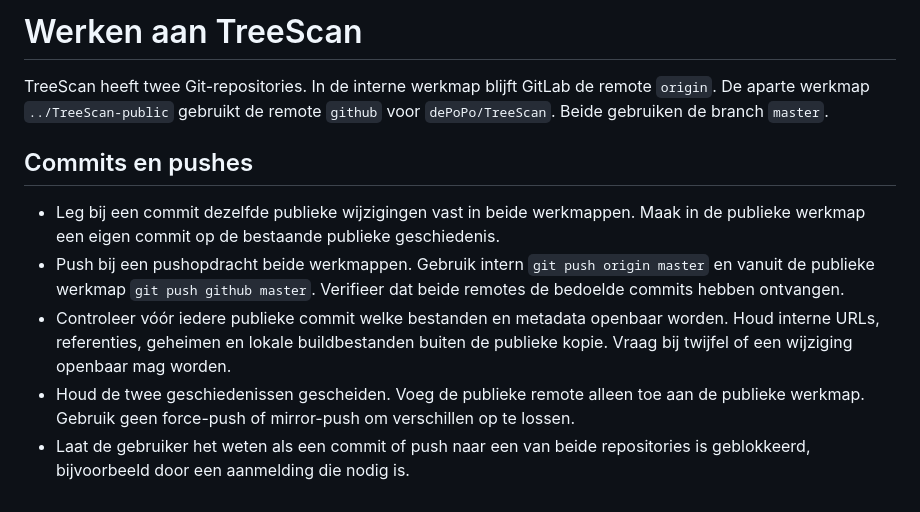
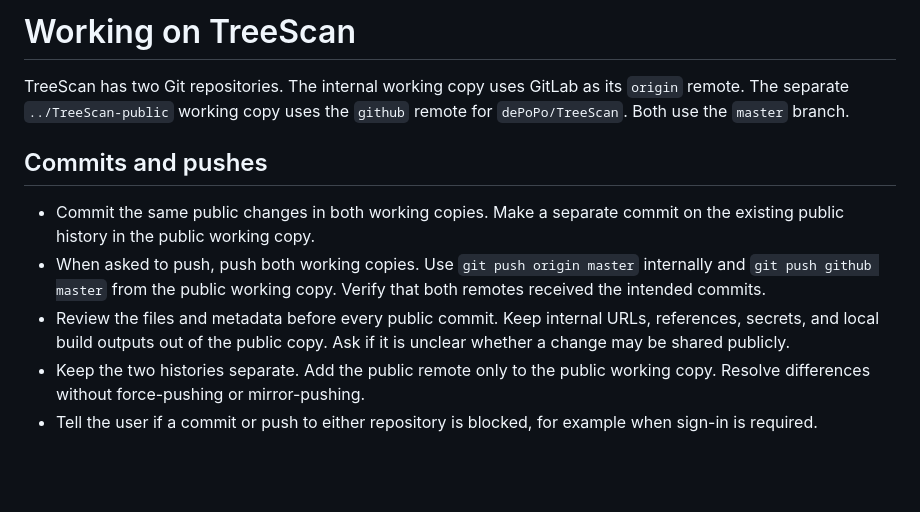
Before and after one commit to dePoPo/TreeScan, a Markdown page: AGENTS.md, the part around the change. Drawn GitHub-style; blank space fills up the shorter version.

```diff
--- a/AGENTS.md
+++ b/AGENTS.md
@@ -1,11 +1,11 @@
-# Werken aan TreeScan
+# Working on TreeScan
 
-TreeScan heeft twee Git-repositories. In de interne werkmap blijft GitLab de remote `origin`. De aparte werkmap `../TreeScan-public` gebruikt de remote `github` voor `dePoPo/TreeScan`. Beide gebruiken de branch `master`.
+TreeScan has two Git repositories. The internal working copy uses GitLab as its `origin` remote. The separate `../TreeScan-public` working copy uses the `github` remote for `dePoPo/TreeScan`. Both use the `master` branch.
 
-## Commits en pushes
+## Commits and pushes
 
-- Leg bij een commit dezelfde publieke wijzigingen vast in beide werkmappen. Maak in de publieke werkmap een eigen commit op de bestaande publieke geschiedenis.
-- Push bij een pushopdracht beide werkmappen. Gebruik intern `git push origin master` en vanuit de publieke werkmap `git push github master`. Verifieer dat beide remotes de bedoelde commits hebben ontvangen.
-- Controleer vóór iedere publieke commit welke bestanden en metadata openbaar worden. Houd interne URLs, referenties, geheimen en lokale buildbestanden buiten de publieke kopie. Vraag bij twijfel of een wijziging openbaar mag worden.
-- Houd de twee geschiedenissen gescheiden. Voeg de publieke remote alleen toe aan de publieke werkmap. Gebruik geen force-push of mirror-push om verschillen op te lossen.
-- Laat de gebruiker het weten als een commit of push naar een van beide repositories is geblokkeerd, bijvoorbeeld door een aanmelding die nodig is.
+- Commit the same public changes in both working copies. Make a separate commit on the existing public history in the public working copy.
+- When asked to push, push both working copies. Use `git push origin master` internally and `git push github master` from the public working copy. Verify that both remotes received the intended commits.
+- Review the files and metadata before every public commit. Keep internal URLs, references, secrets, and local build outputs out of the public copy. Ask if it is unclear whether a change may be shared publicly.
+- Keep the two histories separate. Add the public remote only to the public working copy. Resolve differences without force-pushing or mirror-pushing.
+- Tell the user if a commit or push to either repository is blocked, for example when sign-in is required.
```
Also changed, not shown: README.md (+18 -14 lines), docs/treescan-screenshot.png (added), 6 other files.
